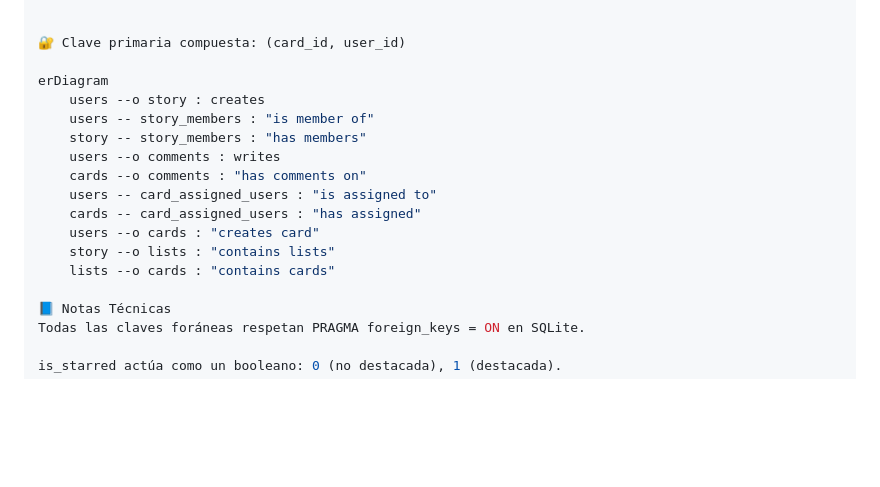
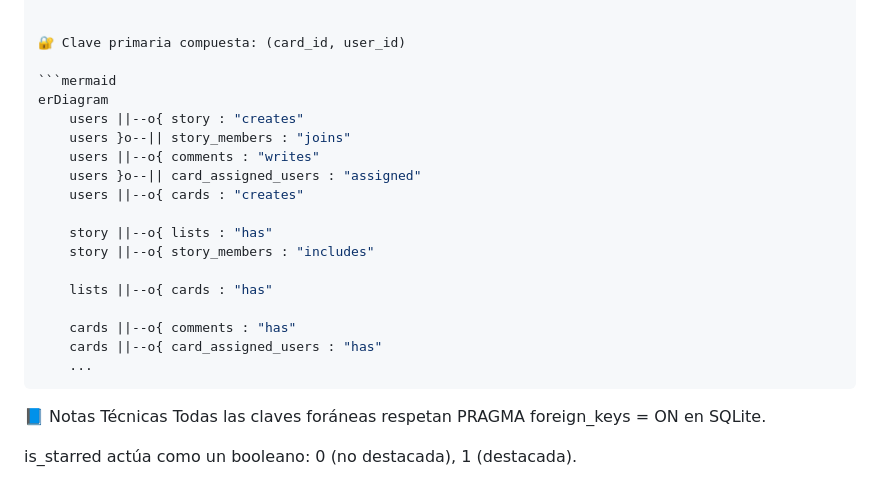
Before and after one commit to HectorAlrz/moonwind, a Markdown page: README.MD, the part around the change. Drawn GitHub-style; blank space fills up the shorter version.

````diff
--- a/README.MD
+++ b/README.MD
@@ -174,17 +174,23 @@ Relaciona usuarios con tarjetas asignadas (muchos a muchos).
 
 🔐 Clave primaria compuesta: (card_id, user_id)
 
+```mermaid
 erDiagram
-    users --o story : creates
-    users -- story_members : "is member of"
-    story -- story_members : "has members"
-    users --o comments : writes
-    cards --o comments : "has comments on"
-    users -- card_assigned_users : "is assigned to"
-    cards -- card_assigned_users : "has assigned"
-    users --o cards : "creates card"
-    story --o lists : "contains lists"
-    lists --o cards : "contains cards"
+    users ||--o{ story : "creates"
+    users }o--|| story_members : "joins"
+    users ||--o{ comments : "writes"
+    users }o--|| card_assigned_users : "assigned"
+    users ||--o{ cards : "creates"
+
+    story ||--o{ lists : "has"
+    story ||--o{ story_members : "includes"
+
+    lists ||--o{ cards : "has"
+
+    cards ||--o{ comments : "has"
+    cards ||--o{ card_assigned_users : "has"
+    ...
+```
 
 📘 Notas Técnicas
 Todas las claves foráneas respetan PRAGMA foreign_keys = ON en SQLite.
````
